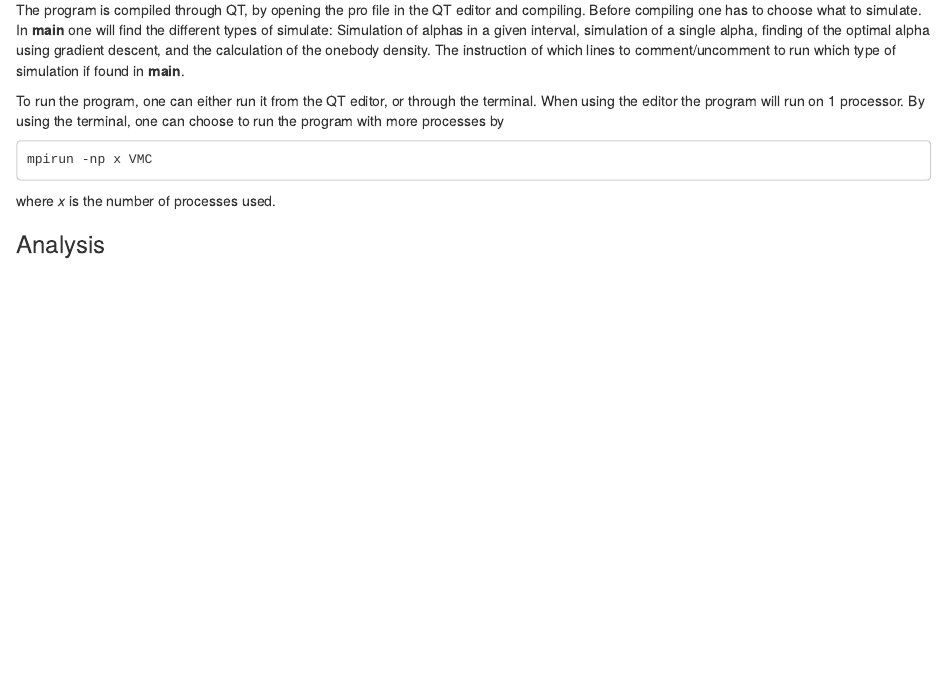
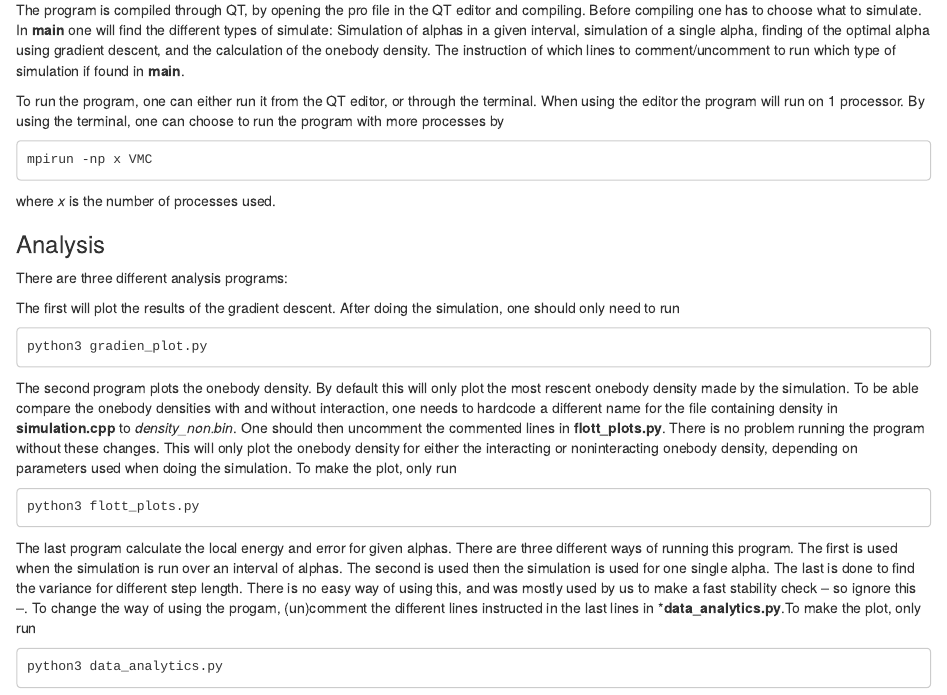
Before and after one commit to dulte/CompPhys2, an R Markdown document (Project1/src/README.rmd): the page in a window 1100 px wide, from 530 px down. Rendered offline with R 4.5, knitr and Pandoc, with nearby package versions.

Commit message:
Update README.rmd

````diff
--- a/Project1/src/README.rmd
+++ b/Project1/src/README.rmd
@@ -28,3 +28,19 @@ mpirun -np x VMC
 where *x* is the number of processes used.
 
 ### Analysis
+There are three different analysis programs:
+
+The first will plot the results of the gradient descent. After doing the simulation, one should only need to run
+```
+python3 gradien_plot.py
+```
+
+The second program plots the onebody density. By default this will only plot the most rescent onebody density made by the simulation. To be able compare the onebody densities with and without interaction, one needs to hardcode a different name for the file containing density in **simulation.cpp** to *density_non.bin*. One should then uncomment the commented lines in **flott_plots.py**. There is no problem running the program without these changes. This will only plot the onebody density for either the interacting or noninteracting onebody density, depending on parameters used when doing the simulation. To make the plot, only run
+```
+python3 flott_plots.py
+```
+
+The last program calculate the local energy and error for given alphas. There are three different ways of running this program. The first is used when the simulation is run over an interval of alphas. The second is used then the simulation is used for one single alpha. The last is done to find the variance for different step length. There is no easy way of using this, and was mostly used by us to make a fast stability check -- so ignore this --. To change the way of using the progam, (un)comment the different lines instructed in the last lines in ***data_analytics.py**.To make the plot, only run
+```
+python3 data_analytics.py
+```
````
